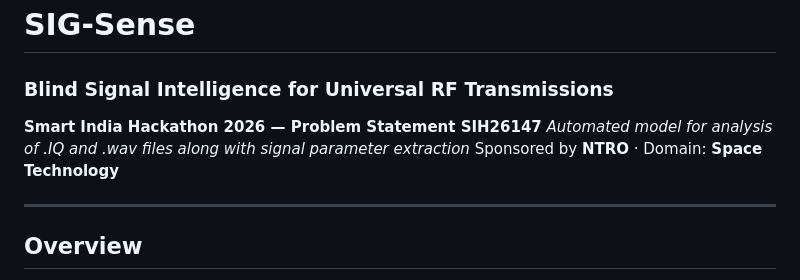
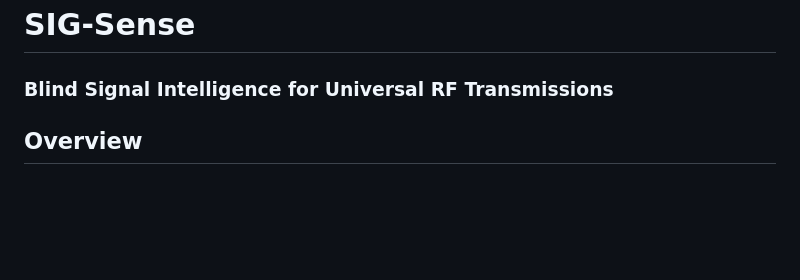
Before and after one commit to pranav21122007-hackathon/SIG-Sense_Blind_Signal_Intelligence_for_Unknown_RF_Transmissions, a Markdown page: README.md, the part around the change. Rendered like a GitHub page; blank space fills up the shorter version.

Commit message:
Update README to simplify project description
Removed project details and sponsorship information from the README.

```diff
--- a/README.md
+++ b/README.md
@@ -1,11 +1,5 @@
 # SIG-Sense
 ### Blind Signal Intelligence for Universal RF Transmissions
-
-**Smart India Hackathon 2026 — Problem Statement SIH26147**
-*Automated model for analysis of .IQ and .wav files along with signal parameter extraction*
-Sponsored by **NTRO** · Domain: **Space Technology**
-
----
 
 ## Overview
 
```
